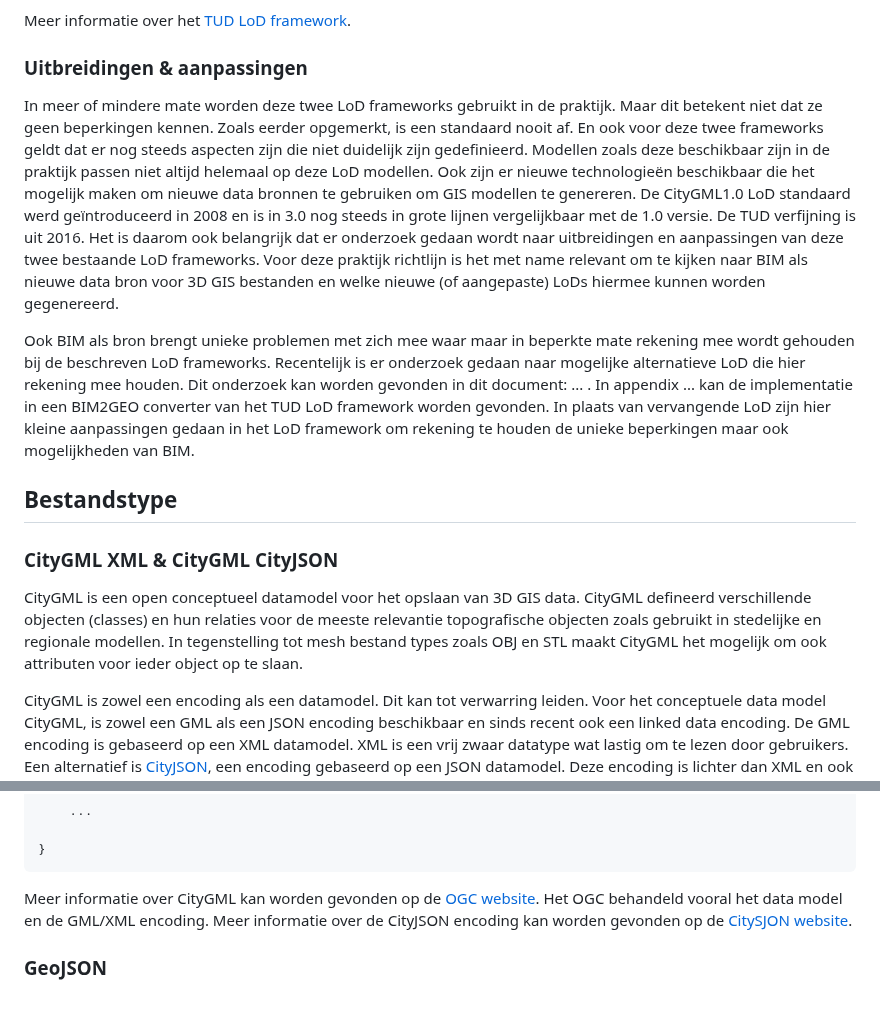
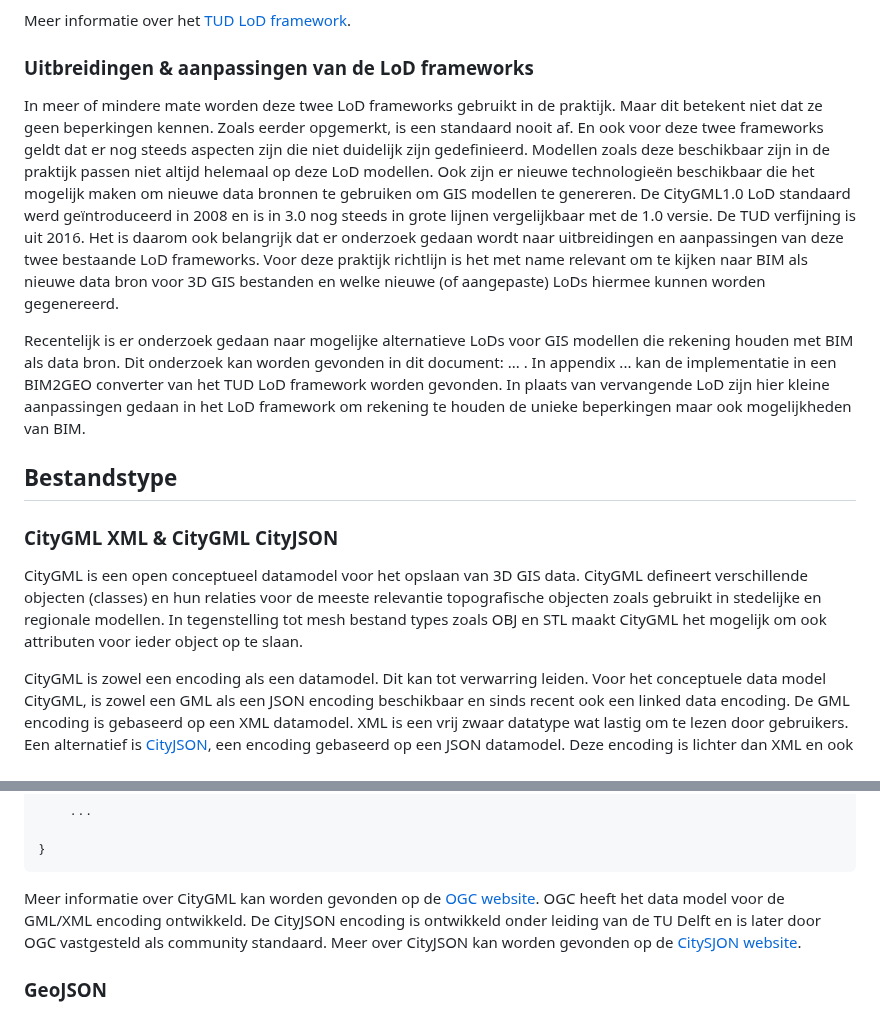
Before and after one commit to Geonovum/GeoBIM_BIM_naar_Geo, a Markdown page: 02 Achtergrond.md, 2 parts joined by grey strips. Rendered like a GitHub page.

Commit message:
Add introduction to BIM and GIS models

````diff
--- a/02 Achtergrond.md
+++ b/02 Achtergrond.md
@@ -73,17 +73,17 @@ Net zoals bij het CityGML LoD framework is dit framework vooral toepasbaar op ge
 
 Meer informatie over het [TUD LoD framework](https://repository.tudelft.nl/record/uuid:2d49a066-4e79-4608-b31f-bce54d92d0b5).
 
-### Uitbreidingen & aanpassingen
+### Uitbreidingen & aanpassingen van de LoD frameworks
 
 In meer of mindere mate worden deze twee LoD frameworks gebruikt in de praktijk. Maar dit betekent niet dat ze geen beperkingen kennen. Zoals eerder opgemerkt, is een standaard nooit af. En ook voor deze twee frameworks geldt dat er nog steeds aspecten zijn die niet duidelijk zijn gedefinieerd. Modellen zoals deze beschikbaar zijn in de praktijk passen niet altijd helemaal op deze LoD modellen. Ook zijn er nieuwe technologieën beschikbaar die het mogelijk maken om nieuwe data bronnen te gebruiken om GIS modellen te genereren. De CityGML1.0 LoD standaard werd geïntroduceerd in 2008 en is in 3.0 nog steeds in grote lijnen vergelijkbaar met de 1.0 versie. De TUD verfijning is uit 2016. Het is daarom ook belangrijk dat er onderzoek gedaan wordt naar uitbreidingen en aanpassingen van deze twee bestaande LoD frameworks. Voor deze praktijk richtlijn is het met name relevant om te kijken naar BIM als nieuwe data bron voor 3D GIS bestanden en welke nieuwe (of aangepaste) LoDs hiermee kunnen worden gegenereerd.
 
-Ook BIM als bron brengt unieke problemen met zich mee waar maar in beperkte mate rekening mee wordt gehouden bij de beschreven LoD frameworks. Recentelijk is er onderzoek gedaan naar mogelijke alternatieve LoD die hier rekening mee houden. Dit onderzoek kan worden gevonden in dit document: ... . In appendix ... kan de implementatie in een BIM2GEO converter van het TUD LoD framework worden gevonden. In plaats van vervangende LoD zijn hier kleine aanpassingen gedaan in het LoD framework om rekening te houden de unieke beperkingen maar ook mogelijkheden van BIM.
+Recentelijk is er onderzoek gedaan naar mogelijke alternatieve LoDs voor GIS modellen die rekening houden met BIM als data bron. Dit onderzoek kan worden gevonden in dit document: ... . In appendix ... kan de implementatie in een BIM2GEO converter van het TUD LoD framework worden gevonden. In plaats van vervangende LoD zijn hier kleine aanpassingen gedaan in het LoD framework om rekening te houden de unieke beperkingen maar ook mogelijkheden van BIM.
 
 ## Bestandstype
 
 ### CityGML XML & CityGML CityJSON
 
-CityGML is een open conceptueel datamodel voor het opslaan van 3D GIS data. CityGML defineerd verschillende objecten (classes) en hun relaties voor de meeste relevantie topografische objecten zoals gebruikt in stedelijke en regionale modellen. In tegenstelling tot mesh bestand types zoals OBJ en STL maakt CityGML het mogelijk om ook attributen voor ieder object op te slaan.
+CityGML is een open conceptueel datamodel voor het opslaan van 3D GIS data. CityGML defineert verschillende objecten (classes) en hun relaties voor de meeste relevantie topografische objecten zoals gebruikt in stedelijke en regionale modellen. In tegenstelling tot mesh bestand types zoals OBJ en STL maakt CityGML het mogelijk om ook attributen voor ieder object op te slaan.
 
 CityGML is zowel een encoding als een datamodel. Dit kan tot verwarring leiden. Voor het conceptuele data model CityGML, is zowel een GML als een JSON encoding beschikbaar en sinds recent ook een linked data encoding.
 De GML encoding is gebaseerd op een XML datamodel. XML is een vrij zwaar datatype wat lastig om te lezen door gebruikers. Een alternatief is [CityJSON](https://3d.bk.tudelft.nl/opendata/cityjson/3dcities/v2.0/DenHaag_01.city.json), een encoding gebaseerd op een JSON datamodel. Deze encoding is lichter dan XML en ook makkelijker door gebruikers te begrijpen. Een CityGML bestand in de XML encoding is ongeveer 7 keer zwaarder dan een CityGML bestand in de CityJSON encoding (zie tabel hieronder, zie [CityJSON bestandsgrootte](https://www.cityjson.org/filesize/) voor meer informatie ). CityJSON komt echter ook met beperkingen. Zo zijn er bepaalde keuzes gemaakt en is daarmee niet het gehele CityGML datamodel in de CityJSON encoding beschikbaar. CityJSON is vatbaarder voor niet standaard gebruik.
@@ -138,7 +138,7 @@ In de onderstaande code fragmenten kan de [XML](https://3d.bk.tudelft.nl/opendat
 }
 ```
 
-Meer informatie over CityGML kan worden gevonden op de [OGC website](https://www.ogc.org/standards/citygml/). Het OGC behandeld vooral het data model en de GML/XML encoding. Meer informatie over de CityJSON encoding kan worden gevonden op de [CitySJON website](https://www.cityjson.org/).
+Meer informatie over CityGML kan worden gevonden op de [OGC website](https://www.ogc.org/standards/citygml/). OGC heeft het data model voor de GML/XML encoding ontwikkeld. De CityJSON encoding is ontwikkeld onder leiding van de TU Delft en is later door OGC vastgesteld als community standaard. Meer over CityJSON kan worden gevonden op de [CitySJON website](https://www.cityjson.org/).
 
 ### GeoJSON
 
````
